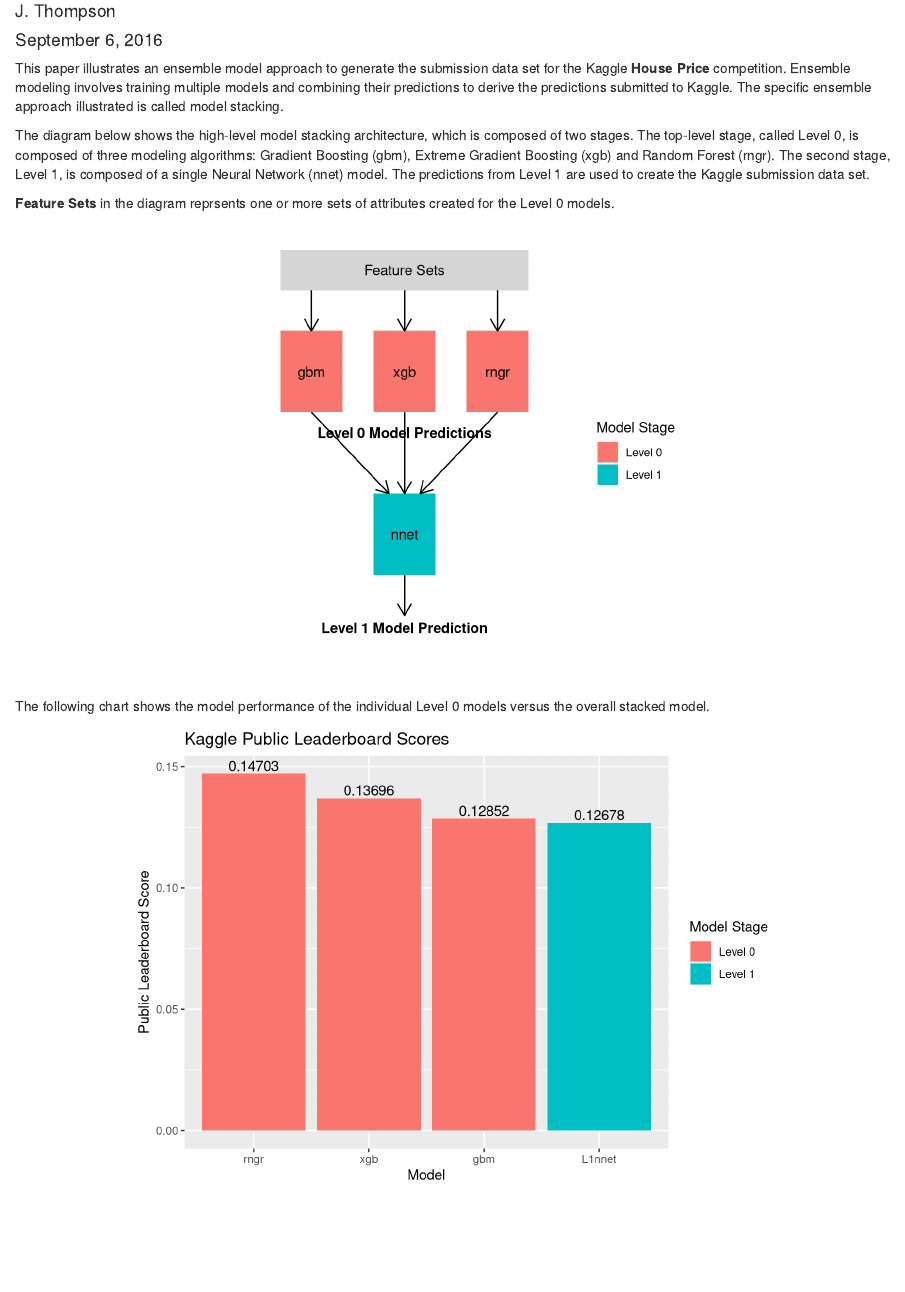
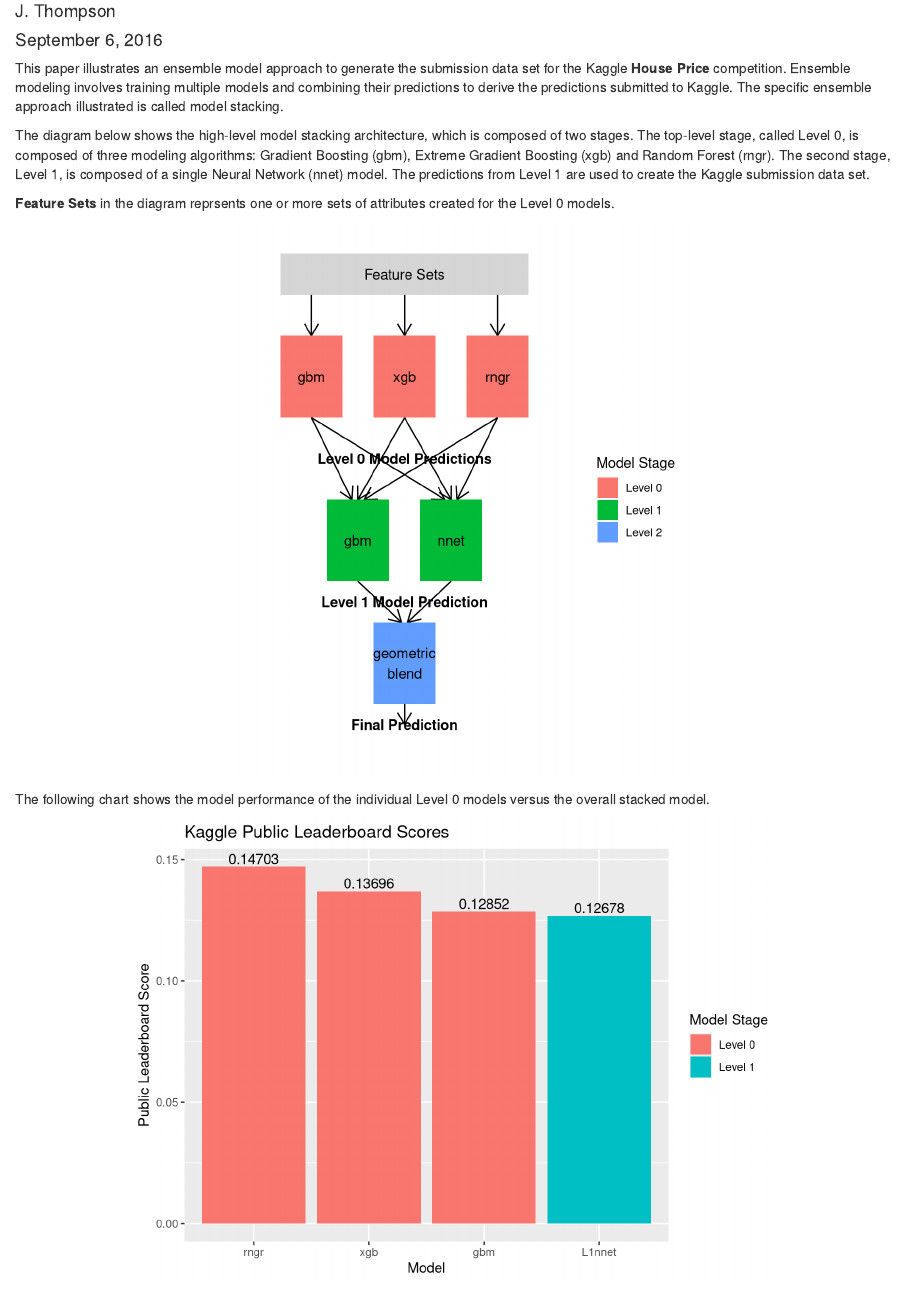
Before and after one commit to jimthompson5802/kaggle-HousePrice, an R Markdown document (src/stack_model/stack_model3.Rmd): the page in a window 1100 px wide, from 70 px down. Rendered offline with R 4.5, knitr and Pandoc, with nearby package versions; some code elsewhere in the file could not run offline.

Commit message:
updated figure to reflect 3 level stacked model

````diff
--- a/src/stack_model/stack_model3.Rmd
+++ b/src/stack_model/stack_model3.Rmd
@@ -39,44 +39,62 @@ predictions from Level 1 are used to create the Kaggle submission data set.
 __Feature Sets__ in the diagram reprsents one or more sets of attributes created for the Level 0
 models.
 
-```{r,fig.height=5,fig.width=5,fig.align='center',echo=FALSE}
+```{r,fig.height=6,fig.width=5,fig.align='center',echo=FALSE}
 
 prediction_arrow <- arrow(length=(unit(0.15,"inches")))
 
 ggplot() +
-  xlim(0,5) + ylim(0,5) +
+  xlim(0,5) + ylim(0,6) +
   scale_fill_discrete(name="Model Stage") +
 
+  #Feature Set
+  geom_rect(aes(xmin=0.5,ymin=5.5,xmax=4.5,ymax=6),alpha=0.25) +
+  geom_text(aes(x=2.5,y=5.75,label="Feature Sets")) +
+  geom_segment(aes(x=4,y=5.5,xend=4,yend=5),arrow=prediction_arrow) +
+
+  # Feature Set Lines
+  geom_segment(aes(x=1,y=5.5,xend=1,yend=5),arrow=prediction_arrow) +
+  geom_segment(aes(x=2.5,y=5.5,xend=2.5,yend=5),arrow=prediction_arrow) +
+
+
   # Level 0 Models
-  geom_rect(aes(xmin=0.5,ymin=3,xmax=1.5,ymax=4,fill="Level 0")) +
-  geom_text(aes(x=1,y=3.5,label="gbm")) +
-  geom_rect(aes(xmin=2,ymin=3,xmax=3,ymax=4,fill="Level 0")) +
-  geom_text(aes(x=2.5,y=3.5,label="xgb")) +
-  geom_rect(aes(xmin=3.5,ymin=3,xmax=4.5,ymax=4,fill="Level 0")) +
-  geom_text(aes(x=4,y=3.5,label="rngr")) +
+  geom_rect(aes(xmin=0.5,ymin=4,xmax=1.5,ymax=5,fill="Level 0")) +
+  geom_text(aes(x=1,y=4.5,label="gbm")) +
+  geom_rect(aes(xmin=2,ymin=4,xmax=3,ymax=5,fill="Level 0")) +
+  geom_text(aes(x=2.5,y=4.5,label="xgb")) +
+  geom_rect(aes(xmin=3.5,ymin=4,xmax=4.5,ymax=5,fill="Level 0")) +
+  geom_text(aes(x=4,y=4.5,label="rngr")) +
+
+  # Prediction Lines Level0 to Level1
+  geom_segment(aes(x=1,y=4,xend=3.15,yend=3),arrow=prediction_arrow) +
+  geom_segment(aes(x=2.5,y=4,xend=3.25,yend=3),arrow=prediction_arrow) +
+  geom_segment(aes(x=4,y=4,xend=3.35,yend=3),arrow=prediction_arrow) +
+
+  geom_segment(aes(x=1,y=4,xend=1.65,yend=3),arrow=prediction_arrow) +
+  geom_segment(aes(x=2.5,y=4,xend=1.75,yend=3),arrow=prediction_arrow) +
+  geom_segment(aes(x=4,y=4,xend=1.85,yend=3),arrow=prediction_arrow) +
 
   #Level 1 Model
-  geom_rect(aes(xmin=2,ymin=1,xmax=3,ymax=2,fill="Level 1")) +
-  geom_text(aes(x=2.5,y=1.5,label="nnet")) +
+  geom_rect(aes(xmin=2.75,ymin=2,xmax=3.75,ymax=3,fill="Level 1")) +
+  geom_text(aes(x=3.25,y=2.5,label="nnet")) +
 
-  #Feature Set
-  geom_rect(aes(xmin=0.5,ymin=4.5,xmax=4.5,ymax=5),alpha=0.25) +
-  geom_text(aes(x=2.5,y=4.75,label="Feature Sets")) +
+  geom_rect(aes(xmin=1.25,ymin=2,xmax=2.25,ymax=3,fill="Level 1")) +
+  geom_text(aes(x=1.75,y=2.5,label="gbm")) +
 
-  # prediction lines
-  geom_segment(aes(x=1,y=4.5,xend=1,yend=4),arrow=prediction_arrow) +
-  geom_segment(aes(x=1,y=3,xend=2.25,yend=2),arrow=prediction_arrow) +
+  # Prediction Lines Level1 to Level2
+  geom_segment(aes(x=1.75,y=2,xend=2.45,yend=1.5),arrow=prediction_arrow) +
+  geom_segment(aes(x=3.25,y=2,xend=2.55,yend=1.5),arrow=prediction_arrow) +
 
-  geom_segment(aes(x=2.5,y=4.5,xend=2.5,yend=4),arrow=prediction_arrow) +
-  geom_segment(aes(x=2.5,y=3,xend=2.5,yend=2),arrow=prediction_arrow) +
+  #Level 2 Model
+  geom_rect(aes(xmin=2,ymin=0.5,xmax=3,ymax=1.5,fill="Level 2")) +
+  geom_text(aes(x=2.5,y=1.0,label="geometric\nblend")) +
 
-  geom_segment(aes(x=4,y=4.5,xend=4,yend=4),arrow=prediction_arrow) +
-  geom_segment(aes(x=4,y=3,xend=2.75,yend=2),arrow=prediction_arrow) +
+  # final prediction line
+  geom_segment(aes(x=2.5,y=0.5,xend=2.5,yend=0.25),arrow=prediction_arrow) +
 
-  geom_segment(aes(x=2.5,y=1,xend=2.5,yend=0.5),arrow=prediction_arrow) +
-
-  geom_text(aes(x=2.5,y=2.75,label="Level 0 Model Predictions",fontface="bold")) +
-  geom_text(aes(x=2.5,y=0.35,label="Level 1 Model Prediction",fontface="bold")) +
+  geom_text(aes(x=2.5,y=3.5,label="Level 0 Model Predictions",fontface="bold")) +
+  geom_text(aes(x=2.5,y=1.75,label="Level 1 Model Prediction",fontface="bold")) +
+  geom_text(aes(x=2.5,y=0.25,label="Final Prediction",fontface="bold")) +
 
   theme(
     panel.background=element_blank(),
````
